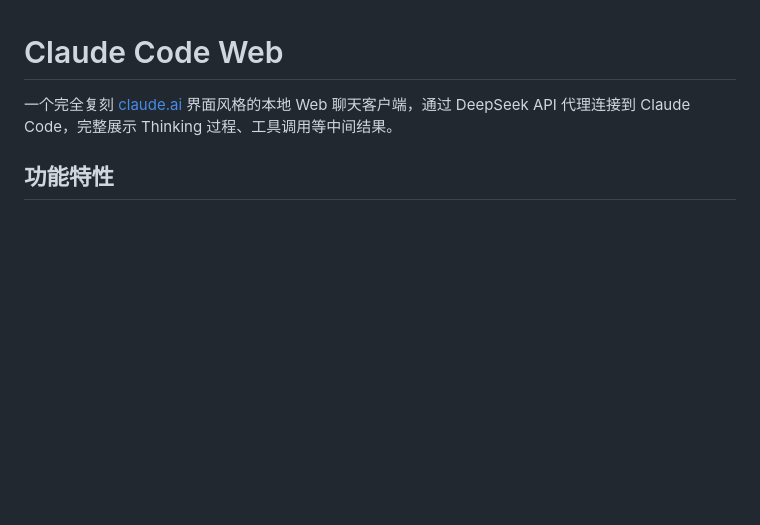
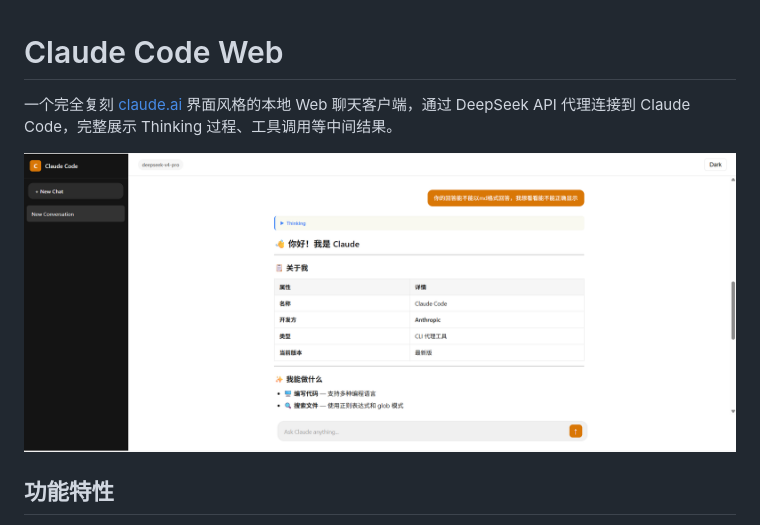
Before and after one commit to Trister718/claude-code-web, a Markdown page: README.md, the part around the change. GitHub-like rendering; pictures changed too: screenshot.png (added); blank space fills up the shorter version.

Commit message:
Restore screenshot in README
Co-Authored-By: Claude Opus 4.8 <noreply@anthropic.com>

```diff
--- a/README.md
+++ b/README.md
@@ -1,6 +1,8 @@
 # Claude Code Web
 
 一个完全复刻 [claude.ai](https://claude.ai) 界面风格的本地 Web 聊天客户端，通过 DeepSeek API 代理连接到 Claude Code，完整展示 Thinking 过程、工具调用等中间结果。
+
+![Screenshot](screenshot.png)
 
 ## 功能特性
 
```
